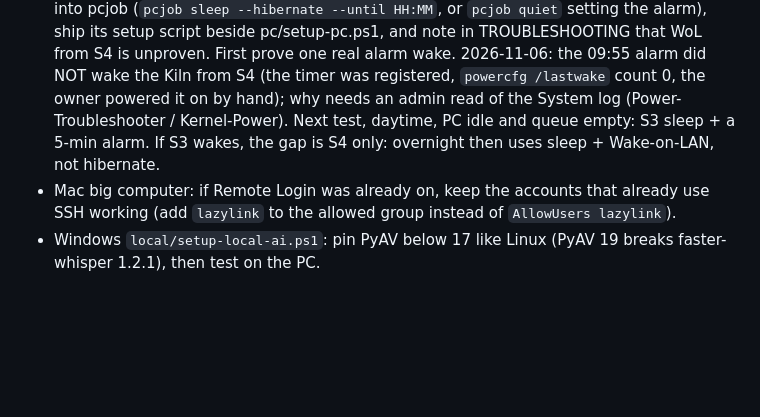
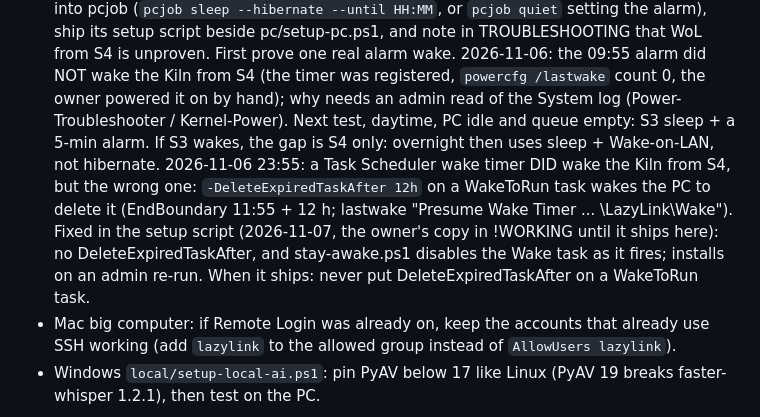
Before and after one commit to shiccupagent/lazy-link, a Markdown page: docs/ROADMAP.md, the part around the change. GitHub-like rendering; blank space fills up the shorter version.

Commit message:
ROADMAP: DeleteExpiredTaskAfter on a WakeToRun task woke the hibernated Kiln at alarm + 14 h; the wake setup now disables its alarm as it fires

```diff
--- a/docs/ROADMAP.md
+++ b/docs/ROADMAP.md
@@ -33,6 +33,11 @@ Small fixes first:
   `powercfg /lastwake` count 0, the owner powered it on by hand); why needs an admin read of the System log
   (Power-Troubleshooter / Kernel-Power). Next test, daytime, PC idle and queue empty: S3 sleep + a 5-min alarm. If S3
   wakes, the gap is S4 only: overnight then uses sleep + Wake-on-LAN, not hibernate.
+  2026-11-06 23:55: a Task Scheduler wake timer DID wake the Kiln from S4, but the wrong one: `-DeleteExpiredTaskAfter
+  12h` on a WakeToRun task wakes the PC to delete it (EndBoundary 11:55 + 12 h; lastwake "Presume Wake Timer ...
+  \LazyLink\Wake"). Fixed in the setup script (2026-11-07, the owner's copy in !WORKING until it ships here): no
+  DeleteExpiredTaskAfter, and stay-awake.ps1 disables the Wake task as it fires; installs on an admin re-run. When it
+  ships: never put DeleteExpiredTaskAfter on a WakeToRun task.
 - Mac big computer: if Remote Login was already on, keep the accounts that already use SSH working (add `lazylink` to the allowed group instead of `AllowUsers lazylink`).
 - Windows `local/setup-local-ai.ps1`: pin PyAV below 17 like Linux (PyAV 19 breaks faster-whisper 1.2.1), then test on the PC.
 
```
